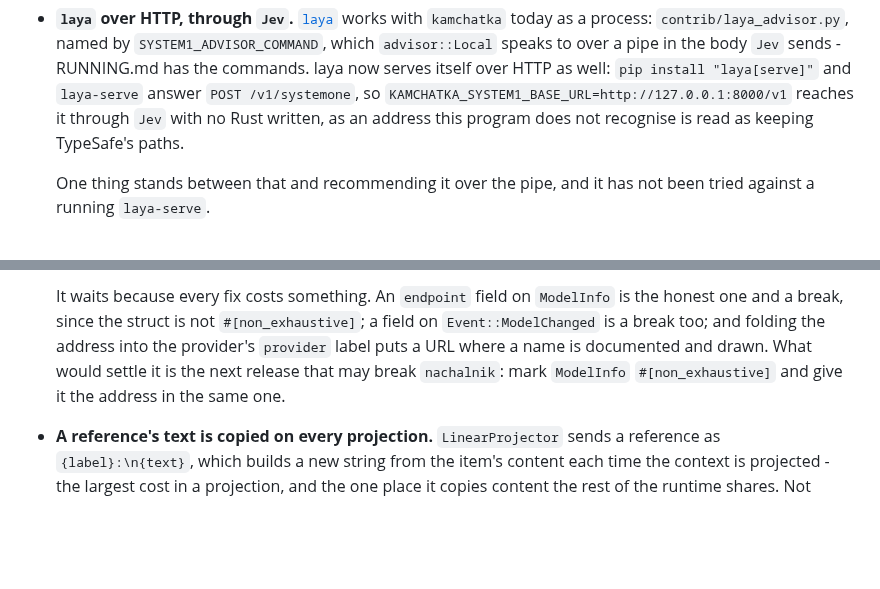
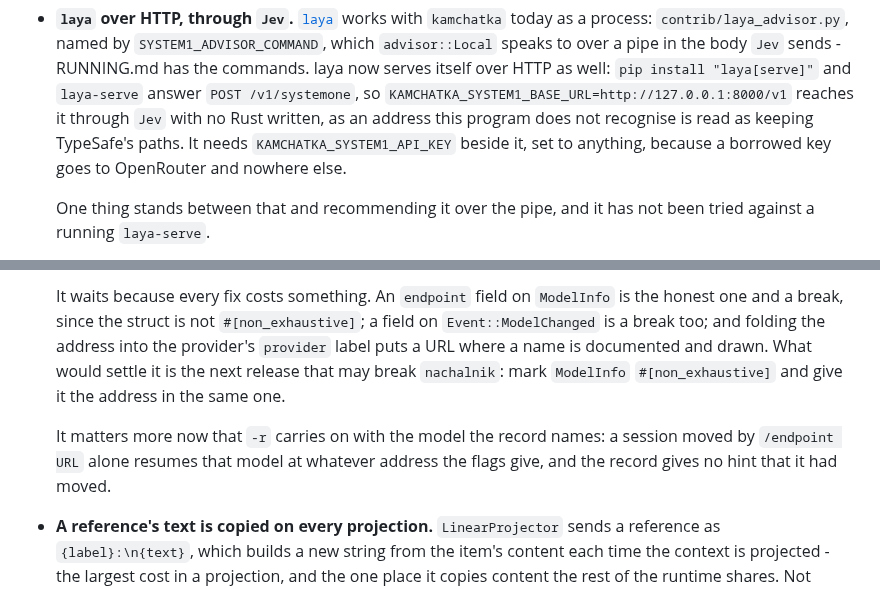
Before and after one commit to ljedrz/nachalnik, a Markdown page: POSTPONED.md, 2 parts joined by grey strips. Drawn GitHub-style; blank space fills up the shorter version.

```diff
--- a/POSTPONED.md
+++ b/POSTPONED.md
@@ -120,7 +120,8 @@ Referenced from [AGENTS.md](AGENTS.md).
   commands. laya now serves itself over HTTP as well: `pip install "laya[serve]"` and `laya-serve`
   answer `POST /v1/systemone`, so `KAMCHATKA_SYSTEM1_BASE_URL=http://127.0.0.1:8000/v1` reaches it
   through `Jev` with no Rust written, as an address this program does not recognise is read as
-  keeping TypeSafe's paths.
+  keeping TypeSafe's paths. It needs `KAMCHATKA_SYSTEM1_API_KEY` beside it, set to anything,
+  because a borrowed key goes to OpenRouter and nowhere else.
 
   One thing stands between that and recommending it over the pipe, and it has not been tried
   against a running `laya-serve`.
@@ -279,6 +280,10 @@ Referenced from [AGENTS.md](AGENTS.md).
   documented and drawn. What would settle it is the next release that may break `nachalnik`: mark
   `ModelInfo` `#[non_exhaustive]` and give it the address in the same one.
 
+  It matters more now that `-r` carries on with the model the record names: a session moved by
+  `/endpoint URL` alone resumes that model at whatever address the flags give, and the record gives
+  no hint that it had moved.
+
 - **A reference's text is copied on every projection.** `LinearProjector` sends a reference as
   `{label}:\n{text}`, which builds a new string from the item's content each time the context is
   projected - the largest cost in a projection, and the one place it copies content the rest of the
```
Also changed, not shown: other parts of POSTPONED.md (+13 -7 lines).
